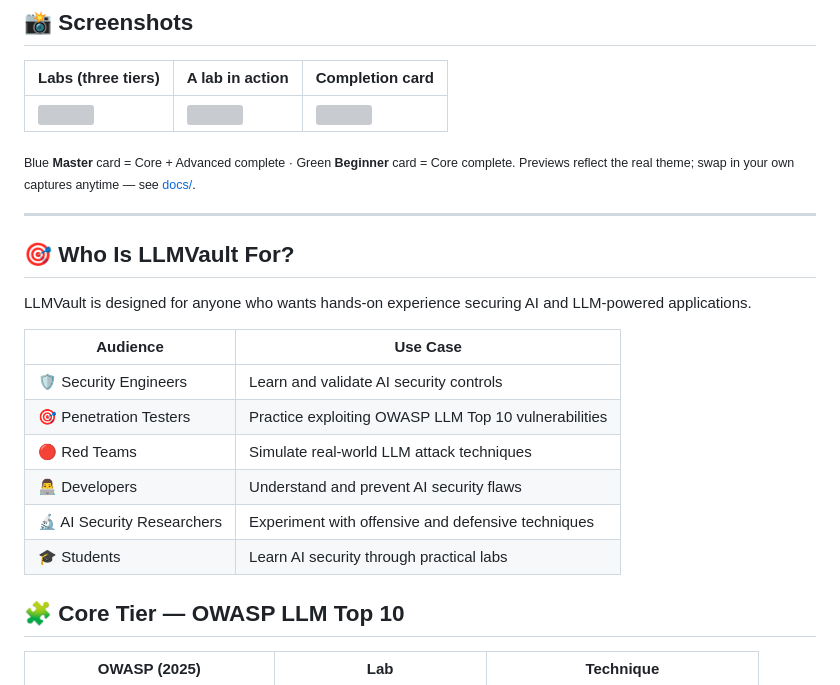
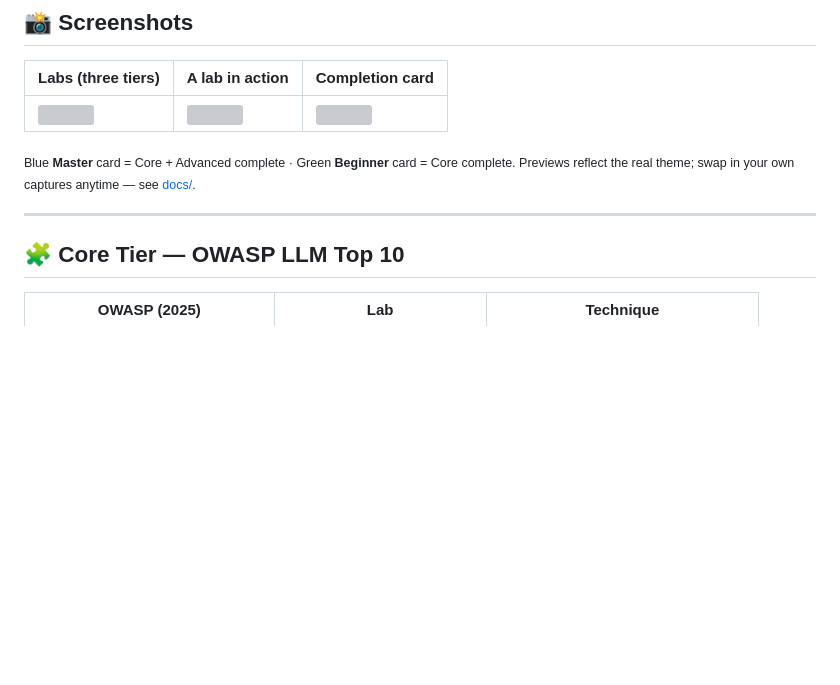
Before and after one commit to CyberSunil/LLMVault, a Markdown page: README.md, the part around the change. Drawn GitHub-style; blank space fills up the shorter version; grey boxes are pictures that could not be loaded.

```diff
--- a/README.md
+++ b/README.md
@@ -62,18 +62,6 @@ Every lab pairs the **attack** with a **defense** (in the private solutions guid
 
 ---
 
-## 🎯 Who Is LLMVault For?
-
-LLMVault is designed for anyone who wants hands-on experience securing AI and LLM-powered applications.
-
-| Audience | Use Case |
-|----------|----------|
-| 🛡️ Security Engineers | Learn and validate AI security controls |
-| 🎯 Penetration Testers | Practice exploiting OWASP LLM Top 10 vulnerabilities |
-| 🔴 Red Teams | Simulate real-world LLM attack techniques |
-| 👨‍💻 Developers | Understand and prevent AI security flaws |
-| 🔬 AI Security Researchers | Experiment with offensive and defensive techniques |
-| 🎓 Students | Learn AI security through practical labs |
 
 ## 🧩 Core Tier — OWASP LLM Top 10
 
```
